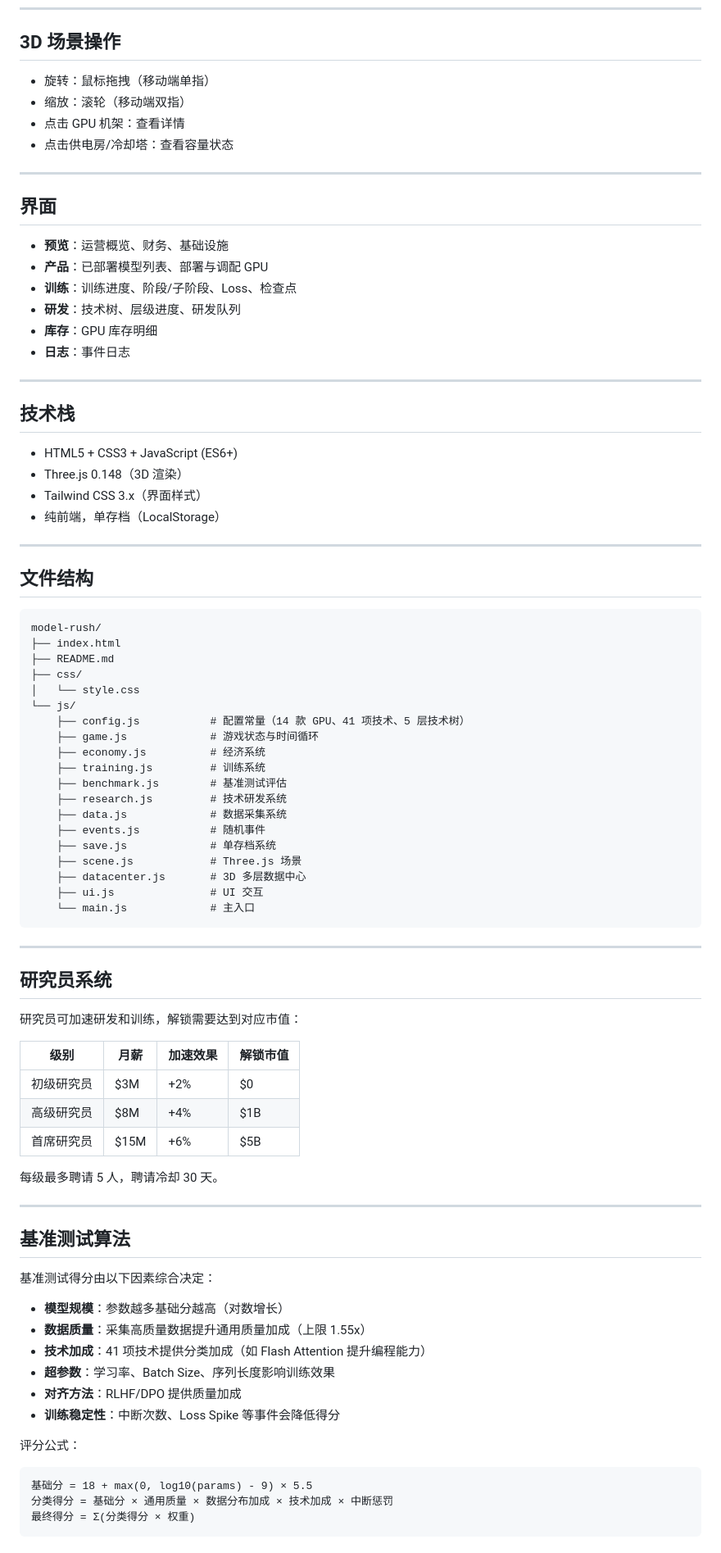
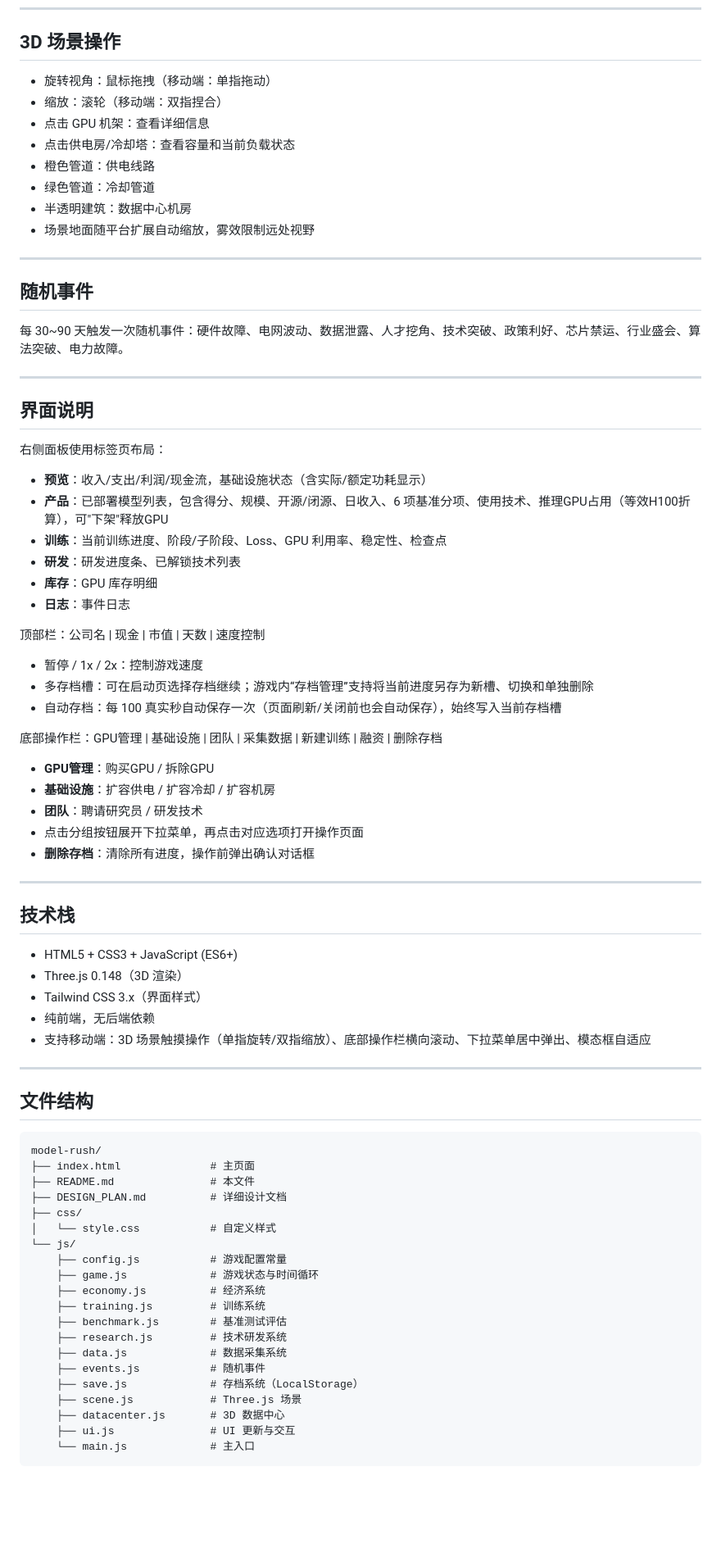
Before and after one commit to hekuo5310/model-rush, a Markdown page: README.md, the part around one of its changes. Shown at 82% size. Rendered like a GitHub page; blank space fills up the shorter version.

````diff
--- a/README.md
+++ b/README.md
@@ -113,21 +232,47 @@ python -m http.server 8000
 
 ## 3D 场景操作
 
-- 旋转：鼠标拖拽（移动端单指）
-- 缩放：滚轮（移动端双指）
-- 点击 GPU 机架：查看详情
-- 点击供电房/冷却塔：查看容量状态
+- 旋转视角：鼠标拖拽（移动端：单指拖动）
+- 缩放：滚轮（移动端：双指捏合）
+- 点击 GPU 机架：查看详细信息
+- 点击供电房/冷却塔：查看容量和当前负载状态
+- 橙色管道：供电线路
+- 绿色管道：冷却管道
+- 半透明建筑：数据中心机房
+- 场景地面随平台扩展自动缩放，雾效限制远处视野
 
 ---
 
-## 界面
+## 随机事件
 
-- **预览**：运营概览、财务、基础设施
-- **产品**：已部署模型列表、部署与调配 GPU
-- **训练**：训练进度、阶段/子阶段、Loss、检查点
-- **研发**：技术树、层级进度、研发队列
+每 30~90 天触发一次随机事件：硬件故障、电网波动、数据泄露、人才挖角、技术突破、政策利好、芯片禁运、行业盛会、算法突破、电力故障。
+
+---
+
+## 界面说明
+
+右侧面板使用标签页布局：
+
+- **预览**：收入/支出/利润/现金流，基础设施状态（含实际/额定功耗显示）
+- **产品**：已部署模型列表，包含得分、规模、开源/闭源、日收入、6 项基准分项、使用技术、推理GPU占用（等效H100折算），可"下架"释放GPU
+- **训练**：当前训练进度、阶段/子阶段、Loss、GPU 利用率、稳定性、检查点
+- **研发**：研发进度条、已解锁技术列表
 - **库存**：GPU 库存明细
 - **日志**：事件日志
+
+顶部栏：公司名 | 现金 | 市值 | 天数 | 速度控制
+
+- 暂停 / 1x / 2x：控制游戏速度
+- 多存档槽：可在启动页选择存档继续；游戏内“存档管理”支持将当前进度另存为新槽、切换和单独删除
+- 自动存档：每 100 真实秒自动保存一次（页面刷新/关闭前也会自动保存），始终写入当前存档槽
+
+底部操作栏：GPU管理 | 基础设施 | 团队 | 采集数据 | 新建训练 | 融资 | 删除存档
+
+- **GPU管理**：购买GPU / 拆除GPU
+- **基础设施**：扩容供电 / 扩容冷却 / 扩容机房
+- **团队**：聘请研究员 / 研发技术
+- 点击分组按钮展开下拉菜单，再点击对应选项打开操作页面
+- **删除存档**：清除所有进度，操作前弹出确认对话框
 
 ---
 
@@ -136,7 +281,8 @@ python -m http.server 8000
 - HTML5 + CSS3 + JavaScript (ES6+)
 - Three.js 0.148（3D 渲染）
 - Tailwind CSS 3.x（界面样式）
-- 纯前端，单存档（LocalStorage）
+- 纯前端，无后端依赖
+- 支持移动端：3D 场景触摸操作（单指旋转/双指缩放）、底部操作栏横向滚动、下拉菜单居中弹出、模态框自适应
 
 ---
 
@@ -144,12 +290,13 @@ python -m http.server 8000
 
 ```
 model-rush/
-├── index.html
-├── README.md
+├── index.html              # 主页面
+├── README.md               # 本文件
+├── DESIGN_PLAN.md          # 详细设计文档
 ├── css/
-│   └── style.css
+│   └── style.css           # 自定义样式
 └── js/
-    ├── config.js           # 配置常量（14 款 GPU、41 项技术、5 层技术树）
+    ├── config.js           # 游戏配置常量
     ├── game.js             # 游戏状态与时间循环
     ├── economy.js          # 经济系统
     ├── training.js         # 训练系统
@@ -157,44 +304,9 @@ model-rush/
     ├── research.js         # 技术研发系统
     ├── data.js             # 数据采集系统
     ├── events.js           # 随机事件
-    ├── save.js             # 单存档系统
+    ├── save.js             # 存档系统（LocalStorage）
     ├── scene.js            # Three.js 场景
-    ├── datacenter.js       # 3D 多层数据中心
-    ├── ui.js               # UI 交互
+    ├── datacenter.js       # 3D 数据中心
+    ├── ui.js               # UI 更新与交互
     └── main.js             # 主入口
 ```
-
----
-
-## 研究员系统
-
-研究员可加速研发和训练，解锁需要达到对应市值：
-
-| 级别 | 月薪 | 加速效果 | 解锁市值 |
-|------|------|---------|---------|
-| 初级研究员 | $3M | +2% | $0 |
-| 高级研究员 | $8M | +4% | $1B |
-| 首席研究员 | $15M | +6% | $5B |
-
-每级最多聘请 5 人，聘请冷却 30 天。
-
----
-
-## 基准测试算法
-
-基准测试得分由以下因素综合决定：
-
-- **模型规模**：参数越多基础分越高（对数增长）
-- **数据质量**：采集高质量数据提升通用质量加成（上限 1.55x）
-- **技术加成**：41 项技术提供分类加成（如 Flash Attention 提升编程能力）
-- **超参数**：学习率、Batch Size、序列长度影响训练效果
-- **对齐方法**：RLHF/DPO 提供质量加成
-- **训练稳定性**：中断次数、Loss Spike 等事件会降低得分
-
-评分公式：
-```
-基础分 = 18 + max(0, log10(params) - 9) × 5.5
-分类得分 = 基础分 × 通用质量 × 数据分布加成 × 技术加成 × 中断惩罚
-最终得分 = Σ(分类得分 × 权重)
-```
-
````
Also changed, not shown: other parts of README.md (+185 -113 lines).
